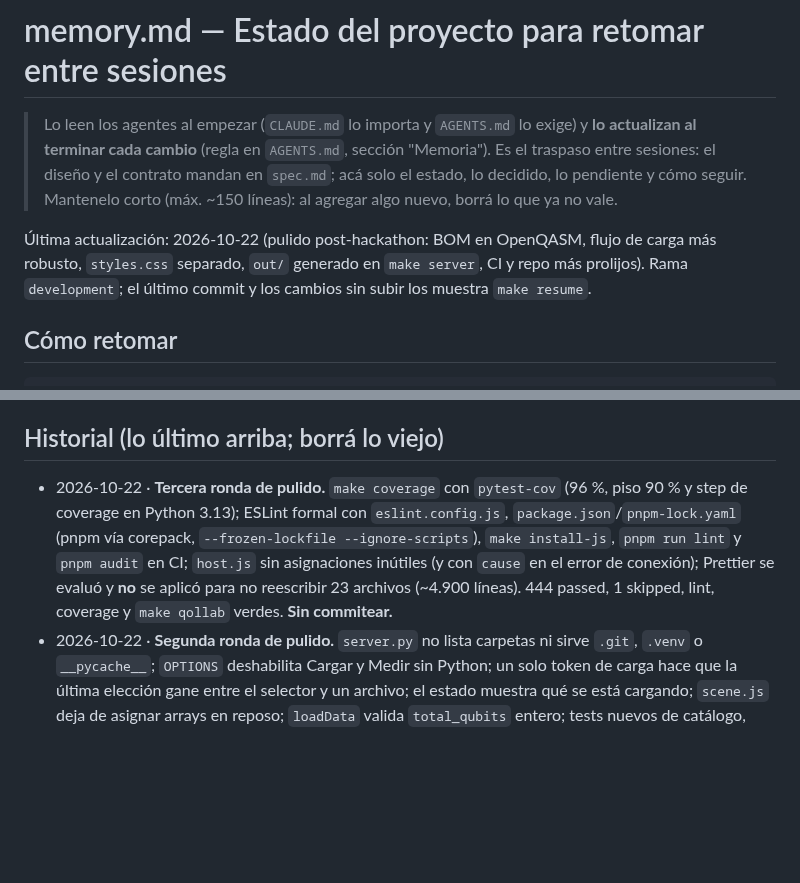
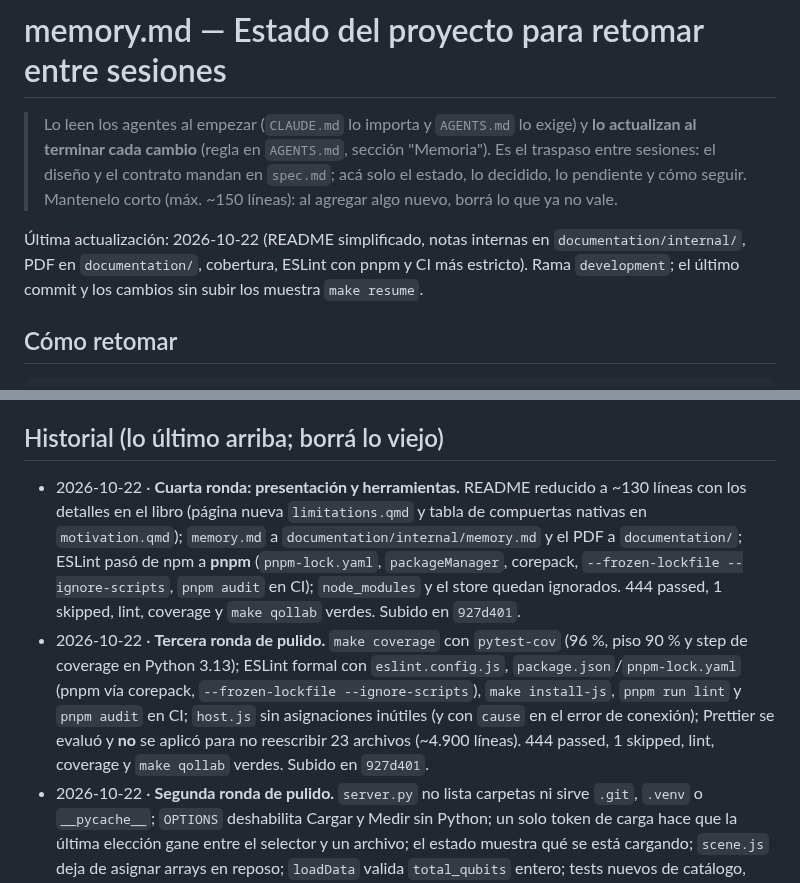
Before and after one commit to iroumec/qviz, a Markdown page: documentation/internal/memory.md, 2 parts joined by grey strips. Rendered like a GitHub page; blank space fills up the shorter version.

Commit message:
Update memory after the simplification and pnpm round

```diff
--- a/documentation/internal/memory.md
+++ b/documentation/internal/memory.md
@@ -2,7 +2,7 @@
 
 > Lo leen los agentes al empezar (`CLAUDE.md` lo importa y `AGENTS.md` lo exige) y **lo actualizan al terminar cada cambio** (regla en `AGENTS.md`, sección "Memoria"). Es el traspaso entre sesiones: el diseño y el contrato mandan en `spec.md`; acá solo el estado, lo decidido, lo pendiente y cómo seguir. Mantenelo corto (máx. ~150 líneas): al agregar algo nuevo, borrá lo que ya no vale.
 
-Última actualización: 2026-10-22 (pulido post-hackathon: BOM en OpenQASM, flujo de carga más robusto, `styles.css` separado, `out/` generado en `make server`, CI y repo más prolijos). Rama `development`; el último commit y los cambios sin subir los muestra `make resume`.
+Última actualización: 2026-10-22 (README simplificado, notas internas en `documentation/internal/`, PDF en `documentation/`, cobertura, ESLint con pnpm y CI más estricto). Rama `development`; el último commit y los cambios sin subir los muestra `make resume`.
 
 ## Cómo retomar
 
@@ -74,7 +74,8 @@ El usuario trabaja backend, visor y documentación con este agente (ya no hace f
 
 ## Historial (lo último arriba; borrá lo viejo)
 
-- 2026-10-22 · **Tercera ronda de pulido.** `make coverage` con `pytest-cov` (96 %, piso 90 % y step de coverage en Python 3.13); ESLint formal con `eslint.config.js`, `package.json`/`pnpm-lock.yaml` (pnpm vía corepack, `--frozen-lockfile --ignore-scripts`), `make install-js`, `pnpm run lint` y `pnpm audit` en CI; `host.js` sin asignaciones inútiles (y con `cause` en el error de conexión); Prettier se evaluó y **no** se aplicó para no reescribir 23 archivos (~4.900 líneas). 444 passed, 1 skipped, lint, coverage y `make qollab` verdes. **Sin commitear.**
+- 2026-10-22 · **Cuarta ronda: presentación y herramientas.** README reducido a ~130 líneas con los detalles en el libro (página nueva `limitations.qmd` y tabla de compuertas nativas en `motivation.qmd`); `memory.md` a `documentation/internal/memory.md` y el PDF a `documentation/`; ESLint pasó de npm a **pnpm** (`pnpm-lock.yaml`, `packageManager`, corepack, `--frozen-lockfile --ignore-scripts`, `pnpm audit` en CI); `node_modules` y el store quedan ignorados. 444 passed, 1 skipped, lint, coverage y `make qollab` verdes. Subido en `927d401`.
+- 2026-10-22 · **Tercera ronda de pulido.** `make coverage` con `pytest-cov` (96 %, piso 90 % y step de coverage en Python 3.13); ESLint formal con `eslint.config.js`, `package.json`/`pnpm-lock.yaml` (pnpm vía corepack, `--frozen-lockfile --ignore-scripts`), `make install-js`, `pnpm run lint` y `pnpm audit` en CI; `host.js` sin asignaciones inútiles (y con `cause` en el error de conexión); Prettier se evaluó y **no** se aplicó para no reescribir 23 archivos (~4.900 líneas). 444 passed, 1 skipped, lint, coverage y `make qollab` verdes. Subido en `927d401`.
 - 2026-10-22 · **Segunda ronda de pulido.** `server.py` no lista carpetas ni sirve `.git`, `.venv` o `__pycache__`; `OPTIONS` deshabilita Cargar y Medir sin Python; un solo token de carga hace que la última elección gane entre el selector y un archivo; el estado muestra qué se está cargando; `scene.js` deja de asignar arrays en reposo; `loadData` valida `total_qubits` entero; tests nuevos de catálogo, server y host. 444 passed, 1 skipped, lint y `make qollab` verdes. Subido en `f840620`.
 - 2026-10-22 · **Pulido post-hackathon, fases 1–3.** El importer acepta BOM UTF-8 antes del encabezado (bug reproducido y testeado). La carga de circuitos valida la extensión, deshabilita el botón mientras compila, descarta respuestas viejas y conserva el circuito anterior si falla; sin `out/`, el selector muestra el archivo de reemplazo o el demo en vez de quedar vacío. `make server` genera `out/` la primera vez y los demos escriben en la raíz del repo, no en el CWD. El CSS salió de `index.html` a `source/frontend/styles.css`; `package_qollab` lo copia a `main.css` y los tests lo cubren. Repo: `CONTRIBUTING.md`, `.editorconfig`, templates de issues, `make verify` y `make help`; las notas internas y los archivos de IA se movieron a `documentation/internal/` y siguen públicos (el PDF también). Catálogo único de circuitos, helpers JS (`files.js`) con tests de Node, `OPTIONS` + botón de carga deshabilitado sin Python, meta/favicon y `.gitattributes`. CI: Python 3.14, `node --check`, build del paquete de Qollab y render del libro. Docs (`qollab.qmd`, `viewer.qmd`, `importer.qmd`, `tooling.qmd`, `project-structure.qmd`) al día. 437 passed, 1 skipped, lint y `make qollab` verdes. Subido en `67d6996`.
 - 2026-10-11 · **Tomografía fuera de alcance** (el usuario: "no borres nada, estamos cerca de la entrega"): solo se documentó (`spec.md` §M8 y tabla de estado, `tomography.qmd`, pendiente 2). Sin tocar código. Se respondió también lo de **Forte "Ideal"** en Qollab (con créditos): el perfil sale de `options.noise_model`; si dice "ideal", fidelidad 100 % y costo 0; hipótesis sin verificar, hace falta una corrida de diagnóstico. Subido a `development`. **Cierre de entrega: sin más cambios.**
```
Also changed, not shown: other parts of documentation/internal/memory.md (+1 -1 lines).
